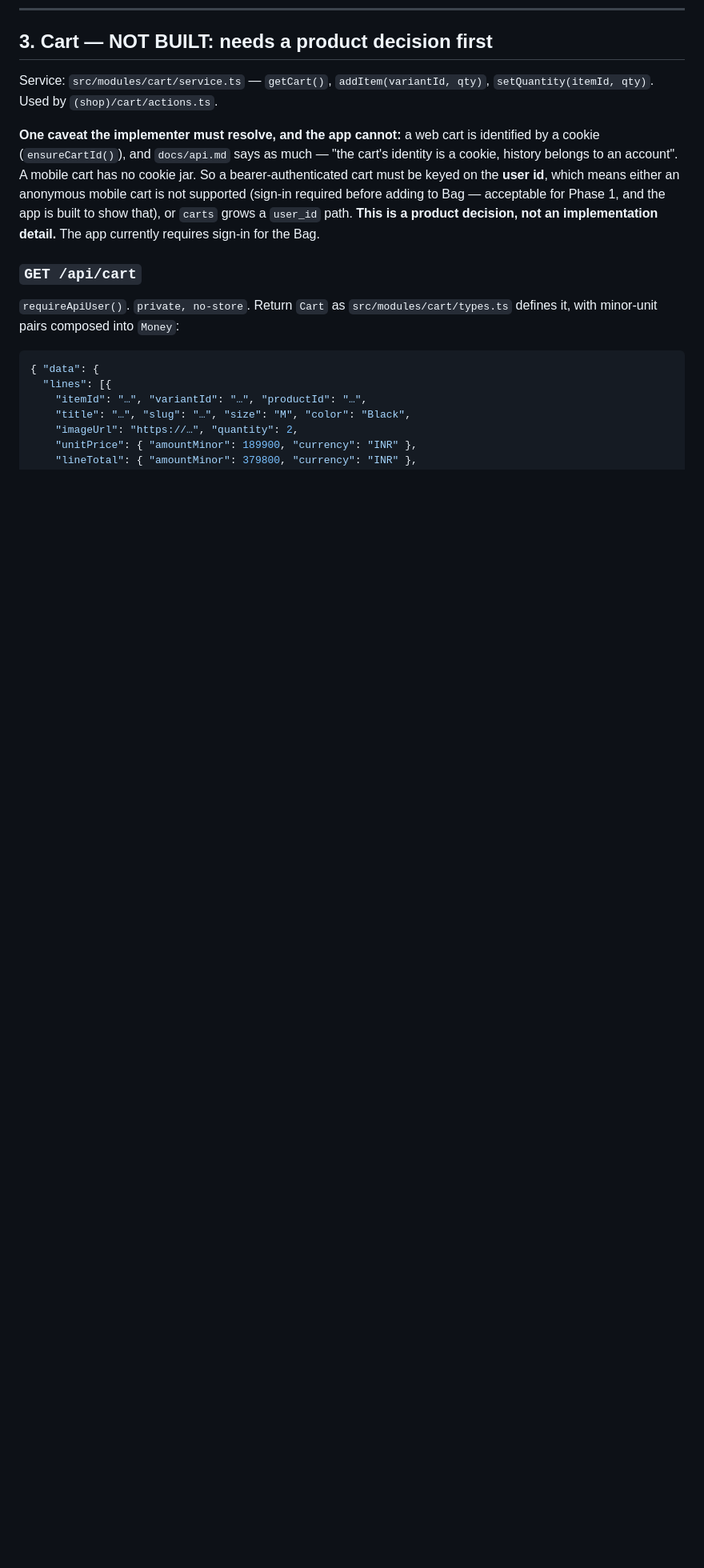
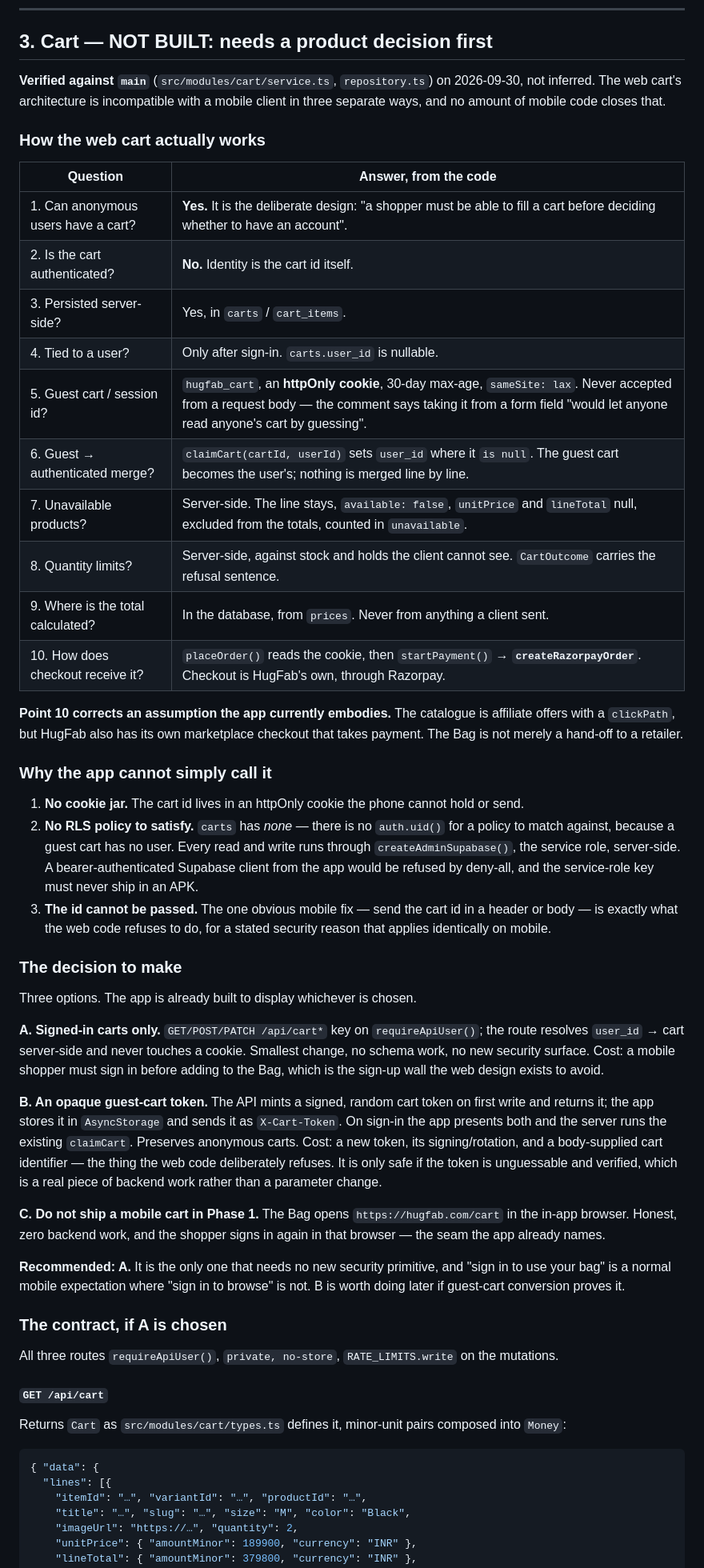
Before and after one commit to rajdrawing-spec/Hugfab-Mobile, a Markdown page: docs/API-GAPS.md, the part around one of its changes. Shown at 80% size. Drawn GitHub-style; blank space fills up the shorter version.

````diff
--- a/docs/API-GAPS.md
+++ b/docs/API-GAPS.md
@@ -143,22 +152,77 @@ know.
 
 ## 3. Cart — NOT BUILT: needs a product decision first
 
-Service: `src/modules/cart/service.ts` — `getCart()`, `addItem(variantId, qty)`,
-`setQuantity(itemId, qty)`. Used by `(shop)/cart/actions.ts`.
+**Verified against `main`** (`src/modules/cart/service.ts`, `repository.ts`) on
+2026-09-30, not inferred. The web cart's architecture is incompatible with a
+mobile client in three separate ways, and no amount of mobile code closes that.
 
-**One caveat the implementer must resolve, and the app cannot:** a web cart is
-identified by a cookie (`ensureCartId()`), and `docs/api.md` says as much —
-"the cart's identity is a cookie, history belongs to an account". A mobile cart has
-no cookie jar. So a bearer-authenticated cart must be keyed on the **user id**,
-which means either an anonymous mobile cart is not supported (sign-in required
-before adding to Bag — acceptable for Phase 1, and the app is built to show that),
-or `carts` grows a `user_id` path. **This is a product decision, not an
-implementation detail.** The app currently requires sign-in for the Bag.
+### How the web cart actually works
 
-### `GET /api/cart`
+| Question | Answer, from the code |
+|---|---|
+| 1. Can anonymous users have a cart? | **Yes.** It is the deliberate design: "a shopper must be able to fill a cart before deciding whether to have an account". |
+| 2. Is the cart authenticated? | **No.** Identity is the cart id itself. |
+| 3. Persisted server-side? | Yes, in `carts` / `cart_items`. |
+| 4. Tied to a user? | Only after sign-in. `carts.user_id` is nullable. |
+| 5. Guest cart / session id? | `hugfab_cart`, an **httpOnly cookie**, 30-day max-age, `sameSite: lax`. Never accepted from a request body — the comment says taking it from a form field "would let anyone read anyone's cart by guessing". |
+| 6. Guest → authenticated merge? | `claimCart(cartId, userId)` sets `user_id` where it `is null`. The guest cart becomes the user's; nothing is merged line by line. |
+| 7. Unavailable products? | Server-side. The line stays, `available: false`, `unitPrice` and `lineTotal` null, excluded from the totals, counted in `unavailable`. |
+| 8. Quantity limits? | Server-side, against stock and holds the client cannot see. `CartOutcome` carries the refusal sentence. |
+| 9. Where is the total calculated? | In the database, from `prices`. Never from anything a client sent. |
+| 10. How does checkout receive it? | `placeOrder()` reads the cookie, then `startPayment()` → **`createRazorpayOrder`**. Checkout is HugFab's own, through Razorpay. |
 
-`requireApiUser()`. `private, no-store`. Return `Cart` as
-`src/modules/cart/types.ts` defines it, with minor-unit pairs composed into `Money`:
+**Point 10 corrects an assumption the app currently embodies.** The catalogue is
+affiliate offers with a `clickPath`, but HugFab also has its own marketplace
+checkout that takes payment. The Bag is not merely a hand-off to a retailer.
+
+### Why the app cannot simply call it
+
+1. **No cookie jar.** The cart id lives in an httpOnly cookie the phone cannot
+   hold or send.
+2. **No RLS policy to satisfy.** `carts` has *none* — there is no `auth.uid()`
+   for a policy to match against, because a guest cart has no user. Every read
+   and write runs through `createAdminSupabase()`, the service role, server-side.
+   A bearer-authenticated Supabase client from the app would be refused by
+   deny-all, and the service-role key must never ship in an APK.
+3. **The id cannot be passed.** The one obvious mobile fix — send the cart id in
+   a header or body — is exactly what the web code refuses to do, for a stated
+   security reason that applies identically on mobile.
+
+### The decision to make
+
+Three options. The app is already built to display whichever is chosen.
+
+**A. Signed-in carts only.** `GET/POST/PATCH /api/cart*` key on
+`requireApiUser()`; the route resolves `user_id` → cart server-side and never
+touches a cookie. Smallest change, no schema work, no new security surface.
+Cost: a mobile shopper must sign in before adding to the Bag, which is the
+sign-up wall the web design exists to avoid.
+
+**B. An opaque guest-cart token.** The API mints a signed, random cart token on
+first write and returns it; the app stores it in `AsyncStorage` and sends it as
+`X-Cart-Token`. On sign-in the app presents both and the server runs the
+existing `claimCart`. Preserves anonymous carts. Cost: a new token, its
+signing/rotation, and a body-supplied cart identifier — the thing the web code
+deliberately refuses. It is only safe if the token is unguessable and verified,
+which is a real piece of backend work rather than a parameter change.
+
+**C. Do not ship a mobile cart in Phase 1.** The Bag opens
+`https://hugfab.com/cart` in the in-app browser. Honest, zero backend work, and
+the shopper signs in again in that browser — the seam the app already names.
+
+**Recommended: A.** It is the only one that needs no new security primitive, and
+"sign in to use your bag" is a normal mobile expectation where "sign in to
+browse" is not. B is worth doing later if guest-cart conversion proves it.
+
+### The contract, if A is chosen
+
+All three routes `requireApiUser()`, `private, no-store`, `RATE_LIMITS.write` on
+the mutations.
+
+#### `GET /api/cart`
+
+Returns `Cart` as `src/modules/cart/types.ts` defines it, minor-unit pairs
+composed into `Money`:
 
 ```jsonc
 { "data": {
````
Also changed, not shown: other parts of docs/API-GAPS.md (+41 -26 lines), docs/PRODUCTION-READINESS.md (added, +191 -0 lines).
